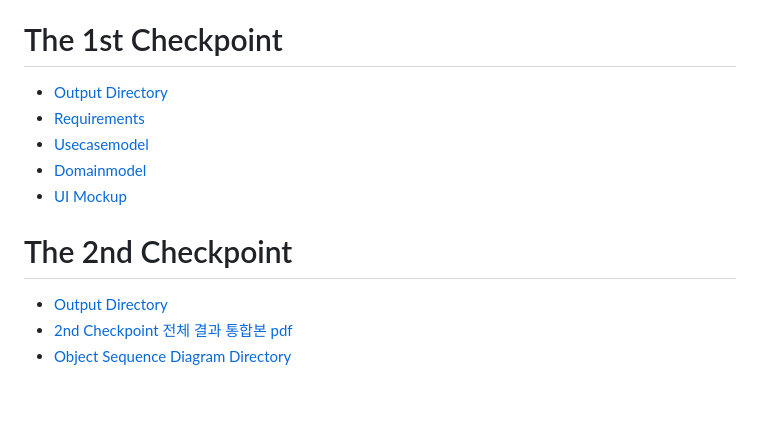
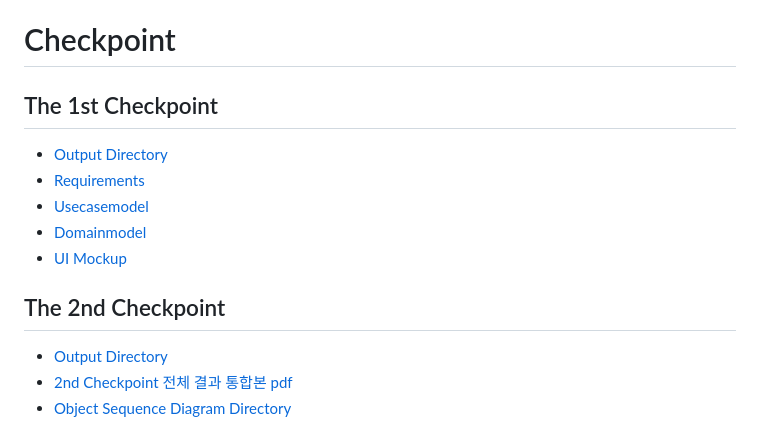
Before and after one commit to cau-sw-engineering-2021/online-pizza-ordering-system, a Markdown page: README.md, the part around the change printed below. Drawn GitHub-style; blank space fills up the shorter version.

```diff
--- a/README.md
+++ b/README.md
@@ -31,14 +53,17 @@ Online Pizza Ordering System에서는 개인피자 가게에서 고객들이 보
 
 주문이 들어온 경우, 주문 상태는 별도의 주문 현황 페이지를 통해 관리되어야 합니다. 오프라인 전용 메뉴에서는 "주문 접수", "조리중", "수령 가능"의 세 가지로 탭을 나누어 오프라인 매장 이용 고객들이 현황을 파악할 수 있어야 합니다. 온라인 전용 메뉴에서는 사용자가 주문번호를 검색하여 "주문 접수", "조리중", "배달중", "배달 완료", "수령 가능"의 현황 확인이 가능해야 합니다. 이러한 주문 현황의 업데이트를 위한 수정 전용 메뉴를 지원해야 하고, 수정 권한을 가진 사용자만 접근할 수 있어야 합니다. 이 메뉴에서는 주문 리스트가 보여지며 주문 상태를 수정할 수 있어야 합니다.
 
-# The 1st Checkpoint
+# Checkpoint
+## The 1st Checkpoint
+
 - [Output Directory](https://github.com/cau-sw-engineering-2021/online-pizza-ordering-system/tree/master/docs/The1stCheckpointOutput)
 - [Requirements](https://github.com/cau-sw-engineering-2021/online-pizza-ordering-system/blob/master/docs/The1stCheckpointOutput/Requirements.pdf)
 - [Usecasemodel](https://github.com/cau-sw-engineering-2021/online-pizza-ordering-system/blob/master/docs/The1stCheckpointOutput/Usecasemodel.pdf)
 - [Domainmodel](https://github.com/cau-sw-engineering-2021/online-pizza-ordering-system/blob/master/docs/The1stCheckpointOutput/Domainmodel.pdf)
 - [UI Mockup](https://github.com/cau-sw-engineering-2021/online-pizza-ordering-system/blob/master/docs/The1stCheckpointOutput/UI%20mockup.pdf)
 
-# The 2nd Checkpoint
+## The 2nd Checkpoint
+
 - [Output Directory](https://github.com/cau-sw-engineering-2021/online-pizza-ordering-system/tree/master/docs/The2ndCheckpointOutput)
 - [2nd Checkpoint 전체 결과 통합본 pdf](https://github.com/cau-sw-engineering-2021/online-pizza-ordering-system/blob/master/docs/The2ndCheckpointOutput/The2ndCheckpoint.pdf)
 - [Object Sequence Diagram Directory](https://github.com/cau-sw-engineering-2021/online-pizza-ordering-system/tree/master/docs/The2ndCheckpointOutput/ObjectSequenceDiagram)
```
Also changed, not shown: other parts of README.md (+35 -13 lines), images/logo.png (added).
